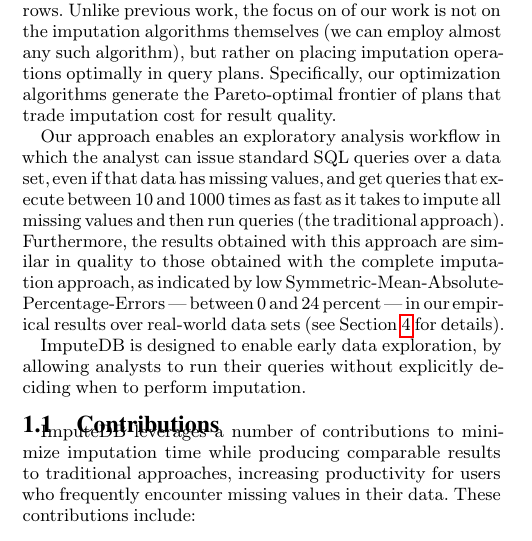
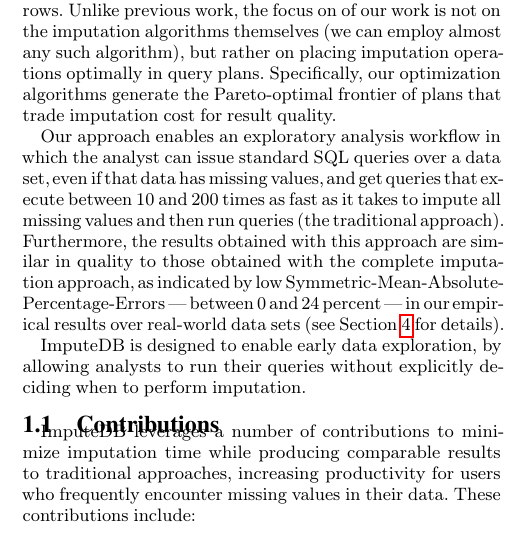
Before and after one commit to mitdbg/imputedb, a LaTeX document (paper/main.tex, which reads paper/introduction.tex): part of one column of page 1 of 12, cut so that both start at the same text. Compiled offline with pdfLaTeX.

Commit message:
paper: fix intro

```diff
--- a/paper/introduction.tex
+++ b/paper/introduction.tex
@@ -36,7 +36,7 @@
 
 % Implications
 Our approach enables an exploratory analysis workflow in which the analyst can issue standard SQL queries over a data set, even if that data has missing values, and get
-queries that execute between \lowxalphazero{} and \highxalphaoneexacs{} times as fast as it takes to impute all missing values and then run queries (the traditional approach). Furthermore, the results obtained with this approach
+queries that execute between \lowxalphazero{} and \highxalphazeroexacs{} times as fast as it takes to impute all missing values and then run queries (the traditional approach). Furthermore, the results obtained with this approach
 are similar in quality to those obtained with the complete imputation approach, as indicated by low Symmetric-Mean-Absolute-Percentage-Errors --- between \lowsmapealphazero{} and \highsmapealphaoneexacs{} percent --- in our empirical results
 over real-world data sets (see~\Cref{sec:experiments} for details).
 
```
